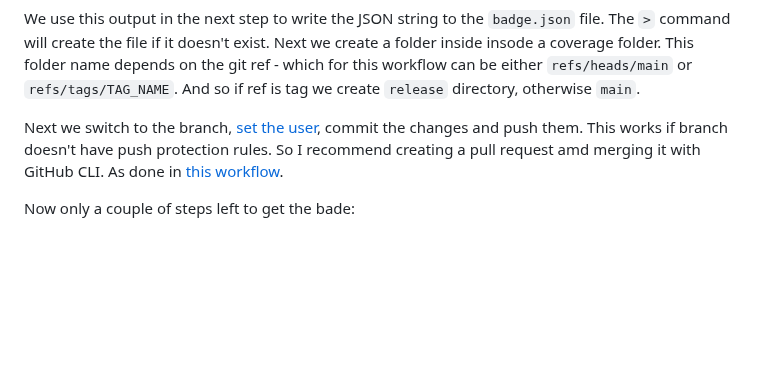
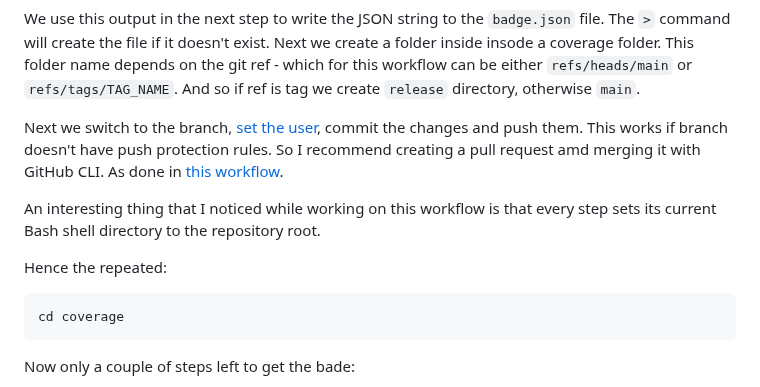
Before and after one commit to ydernov/typing-effect, a Markdown page: DEVNOTES.md, the part around the change. GitHub-like rendering; blank space fills up the shorter version.

````diff
--- a/DEVNOTES.md
+++ b/DEVNOTES.md
@@ -130,6 +130,13 @@ We use this output in the next step to write the JSON string to the `badge.json`
 
 Next we switch to the branch, [set the user](#GitHub-actions-git-setup), commit the changes and push them. This works if branch doesn't have push protection rules. So I recommend creating a pull request amd merging it with GitHub CLI. As done in [this workflow](https://github.com/ydernov/typing-effect/blob/main/.github/workflows/build-demo-for-main.yml).
 
+An interesting thing that I noticed while working on this workflow is that every step sets its current Bash shell directory to the repository root.
+
+Hence the repeated:
+```bash
+cd coverage
+```
+
 Now only a couple of steps left to get the bade:
 - Run the workflow and check that deployment to pages was successful
 - Navigate to [shields endpoint-badge](https://img.shields.io/badges/endpoint-badge) and construct markdown badge with URL to badge.json in your pages deployment
````
